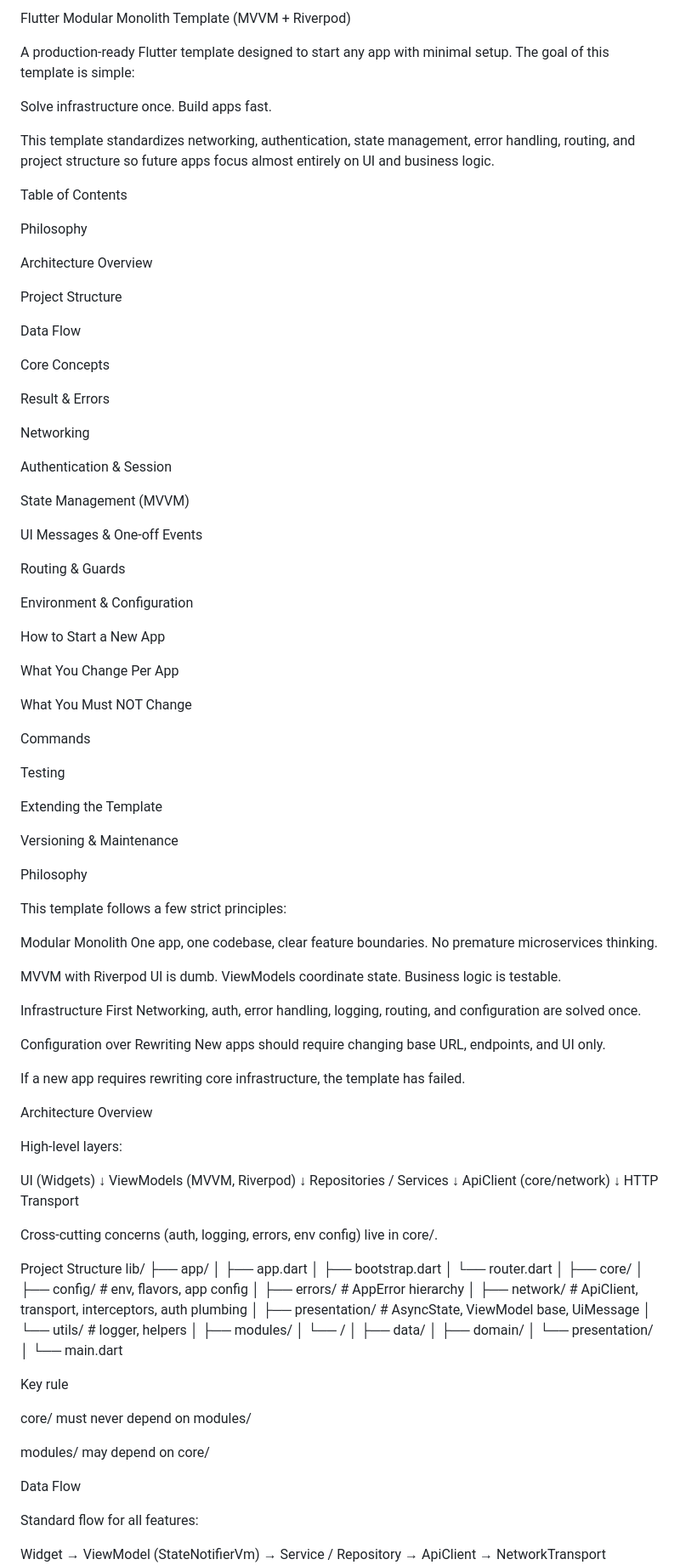
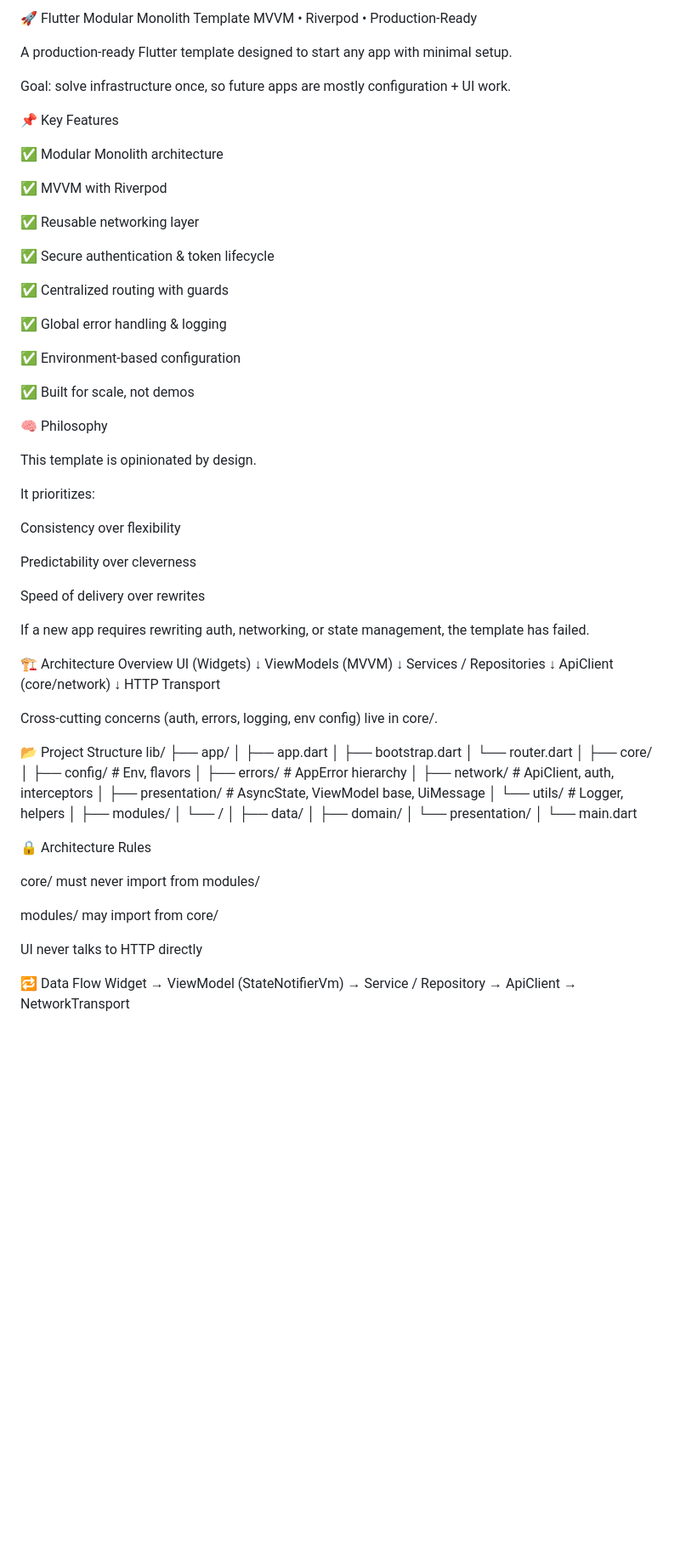
Before and after one commit to Total-Jeopardy/flutter-mvvm-template, a Markdown page: README.md, the part around one of its changes. Shown at 85% size. Rendered like a GitHub page; blank space fills up the shorter version.

```diff
--- a/README.md
+++ b/README.md
@@ -1,88 +1,57 @@
-Flutter Modular Monolith Template (MVVM + Riverpod)
+🚀 Flutter Modular Monolith Template
+MVVM • Riverpod • Production-Ready
 
 A production-ready Flutter template designed to start any app with minimal setup.
-The goal of this template is simple:
 
-Solve infrastructure once. Build apps fast.
+Goal: solve infrastructure once, so future apps are mostly configuration + UI work.
 
-This template standardizes networking, authentication, state management, error handling, routing, and project structure so future apps focus almost entirely on UI and business logic.
+📌 Key Features
 
-Table of Contents
+✅ Modular Monolith architecture
 
-Philosophy
+✅ MVVM with Riverpod
 
-Architecture Overview
+✅ Reusable networking layer
 
-Project Structure
+✅ Secure authentication & token lifecycle
 
-Data Flow
+✅ Centralized routing with guards
 
-Core Concepts
+✅ Global error handling & logging
 
-Result & Errors
+✅ Environment-based configuration
 
-Networking
+✅ Built for scale, not demos
 
-Authentication & Session
+🧠 Philosophy
 
-State Management (MVVM)
+This template is opinionated by design.
 
-UI Messages & One-off Events
+It prioritizes:
 
-Routing & Guards
+Consistency over flexibility
 
-Environment & Configuration
+Predictability over cleverness
 
-How to Start a New App
+Speed of delivery over rewrites
 
-What You Change Per App
+If a new app requires rewriting auth, networking, or state management, the template has failed.
 
-What You Must NOT Change
-
-Commands
-
-Testing
-
-Extending the Template
-
-Versioning & Maintenance
-
-Philosophy
-
-This template follows a few strict principles:
-
-Modular Monolith
-One app, one codebase, clear feature boundaries. No premature microservices thinking.
-
-MVVM with Riverpod
-UI is dumb. ViewModels coordinate state. Business logic is testable.
-
-Infrastructure First
-Networking, auth, error handling, logging, routing, and configuration are solved once.
-
-Configuration over Rewriting
-New apps should require changing base URL, endpoints, and UI only.
-
-If a new app requires rewriting core infrastructure, the template has failed.
-
-Architecture Overview
-
-High-level layers:
-
+🏗 Architecture Overview
 UI (Widgets)
    ↓
-ViewModels (MVVM, Riverpod)
+ViewModels (MVVM)
    ↓
-Repositories / Services
+Services / Repositories
    ↓
 ApiClient (core/network)
    ↓
 HTTP Transport
 
 
-Cross-cutting concerns (auth, logging, errors, env config) live in core/.
+Cross-cutting concerns (auth, errors, logging, env config) live in core/.
 
-Project Structure
+📂 Project Structure
 lib/
 ├── app/
 │   ├── app.dart
@@ -90,11 +59,11 @@ lib/
 │   └── router.dart
 │
 ├── core/
-│   ├── config/           # env, flavors, app config
+│   ├── config/           # Env, flavors
 │   ├── errors/           # AppError hierarchy
-│   ├── network/          # ApiClient, transport, interceptors, auth plumbing
+│   ├── network/          # ApiClient, auth, interceptors
 │   ├── presentation/     # AsyncState, ViewModel base, UiMessage
-│   └── utils/            # logger, helpers
+│   └── utils/            # Logger, helpers
 │
 ├── modules/
 │   └── <feature>/
@@ -104,16 +73,15 @@ lib/
 │
 └── main.dart
 
-Key rule
+🔒 Architecture Rules
 
-core/ must never depend on modules/
+core/ must never import from modules/
 
-modules/ may depend on core/
+modules/ may import from core/
 
-Data Flow
+UI never talks to HTTP directly
 
-Standard flow for all features:
-
+🔁 Data Flow
 Widget
  → ViewModel (StateNotifierVm)
    → Service / Repository
```
Also changed, not shown: other parts of README.md (+75 -93 lines).
